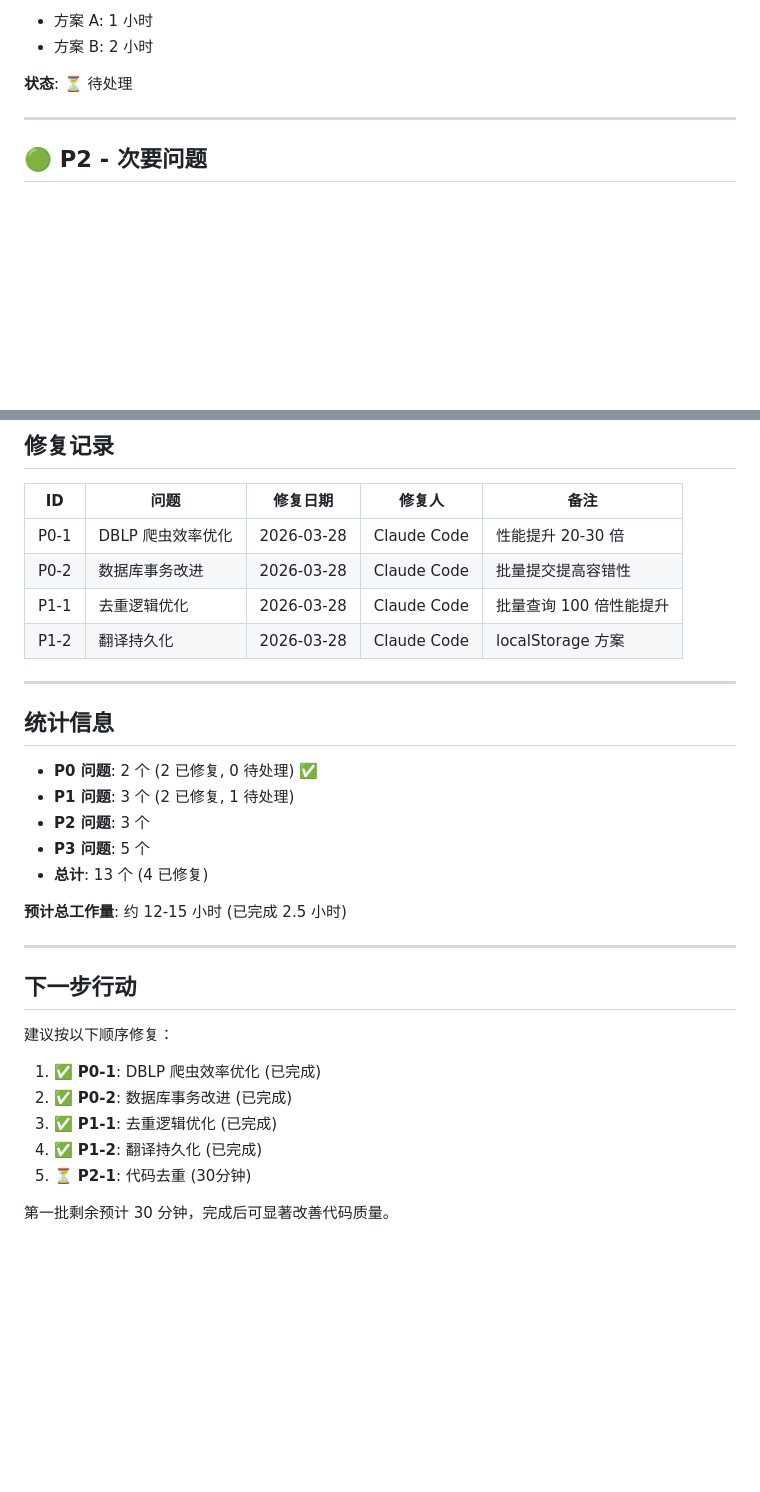
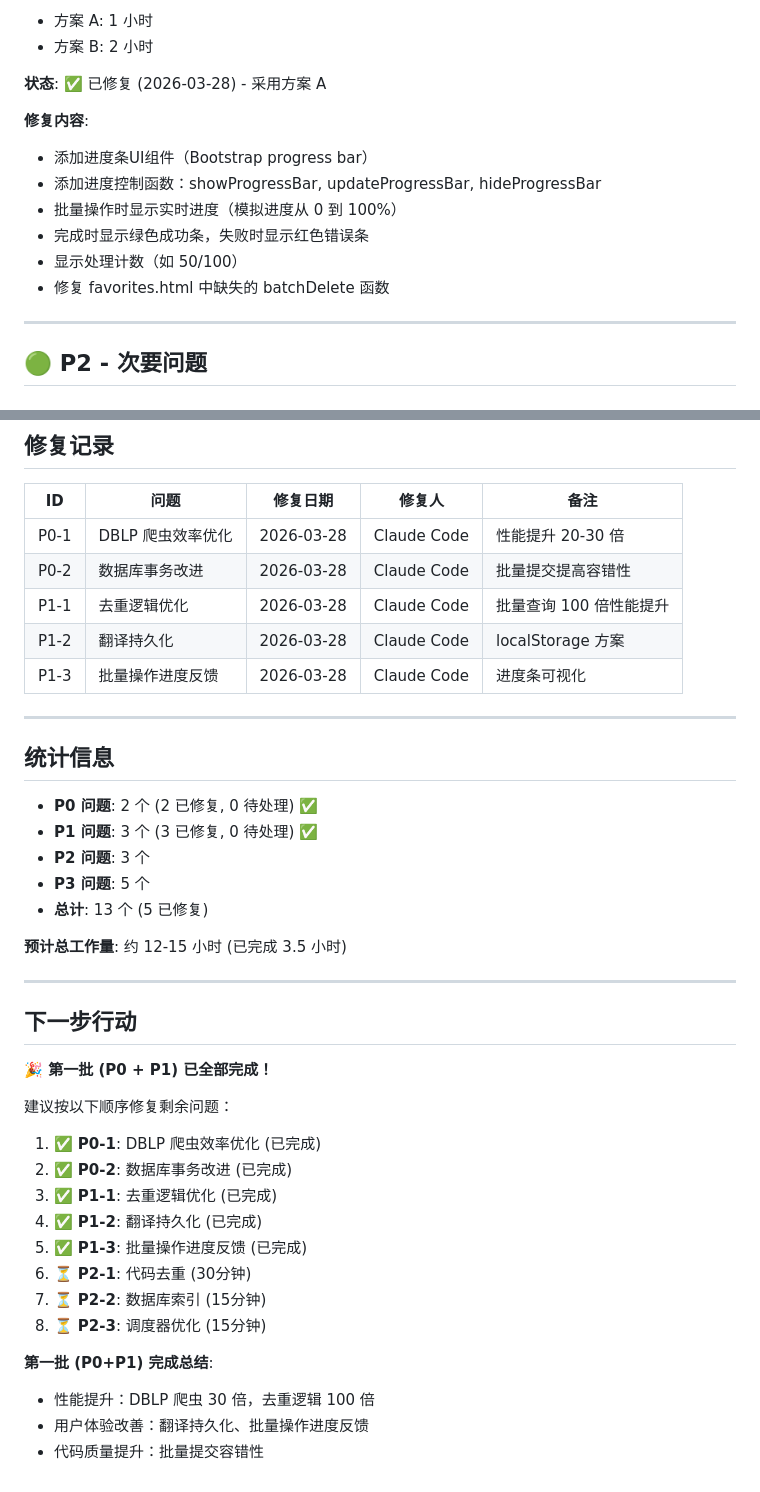
Before and after one commit to JustNSim/PaperInfo, a Markdown page: doc/issues_and_improvements.md, 2 parts joined by grey strips. Drawn GitHub-style; blank space fills up the shorter version.

Commit message:
docs: 更新 P1-3 修复记录，完成 P0+P1 第一批问题
- 添加 P1-3 进度条方案实现详情
- 更新修复记录表格
- 更新统计信息：5/13 已完成
- 更新下一步行动：P0+P1 全部完成

Co-Authored-By: Claude Opus 4.6 <noreply@anthropic.com>

```diff
--- a/doc/issues_and_improvements.md
+++ b/doc/issues_and_improvements.md
@@ -241,7 +241,15 @@ def handle_message(ws, message):
 - 方案 A: 1 小时
 - 方案 B: 2 小时
 
-**状态**: ⏳ 待处理
+**状态**: ✅ 已修复 (2026-03-28) - 采用方案 A
+
+**修复内容**:
+- 添加进度条UI组件（Bootstrap progress bar）
+- 添加进度控制函数：showProgressBar, updateProgressBar, hideProgressBar
+- 批量操作时显示实时进度（模拟进度从 0 到 100%）
+- 完成时显示绿色成功条，失败时显示红色错误条
+- 显示处理计数（如 50/100）
+- 修复 favorites.html 中缺失的 batchDelete 函数
 
 ---
 
@@ -393,29 +401,38 @@ class Paper(db.Model):
 | P0-2 | 数据库事务改进 | 2026-03-28 | Claude Code | 批量提交提高容错性 |
 | P1-1 | 去重逻辑优化 | 2026-03-28 | Claude Code | 批量查询 100 倍性能提升 |
 | P1-2 | 翻译持久化 | 2026-03-28 | Claude Code | localStorage 方案 |
+| P1-3 | 批量操作进度反馈 | 2026-03-28 | Claude Code | 进度条可视化 |
 
 ---
 
 ## 统计信息
 
 - **P0 问题**: 2 个 (2 已修复, 0 待处理) ✅
-- **P1 问题**: 3 个 (2 已修复, 1 待处理)
+- **P1 问题**: 3 个 (3 已修复, 0 待处理) ✅
 - **P2 问题**: 3 个
 - **P3 问题**: 5 个
-- **总计**: 13 个 (4 已修复)
+- **总计**: 13 个 (5 已修复)
 
-**预计总工作量**: 约 12-15 小时 (已完成 2.5 小时)
+**预计总工作量**: 约 12-15 小时 (已完成 3.5 小时)
 
 ---
 
 ## 下一步行动
 
-建议按以下顺序修复：
+**🎉 第一批 (P0 + P1) 已全部完成！**
+
+建议按以下顺序修复剩余问题：
 
 1. ✅ **P0-1**: DBLP 爬虫效率优化 (已完成)
 2. ✅ **P0-2**: 数据库事务改进 (已完成)
 3. ✅ **P1-1**: 去重逻辑优化 (已完成)
 4. ✅ **P1-2**: 翻译持久化 (已完成)
-5. ⏳ **P2-1**: 代码去重 (30分钟)
+5. ✅ **P1-3**: 批量操作进度反馈 (已完成)
+6. ⏳ **P2-1**: 代码去重 (30分钟)
+7. ⏳ **P2-2**: 数据库索引 (15分钟)
+8. ⏳ **P2-3**: 调度器优化 (15分钟)
 
-第一批剩余预计 30 分钟，完成后可显著改善代码质量。
+**第一批 (P0+P1) 完成总结**:
+- 性能提升：DBLP 爬虫 30 倍，去重逻辑 100 倍
+- 用户体验改善：翻译持久化、批量操作进度反馈
+- 代码质量提升：批量提交容错性
```
